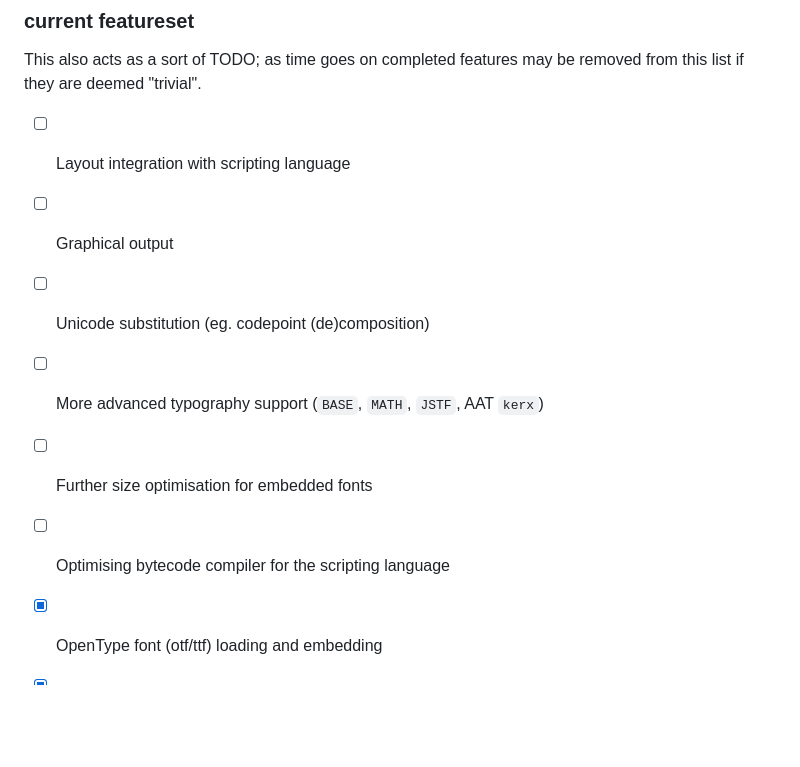
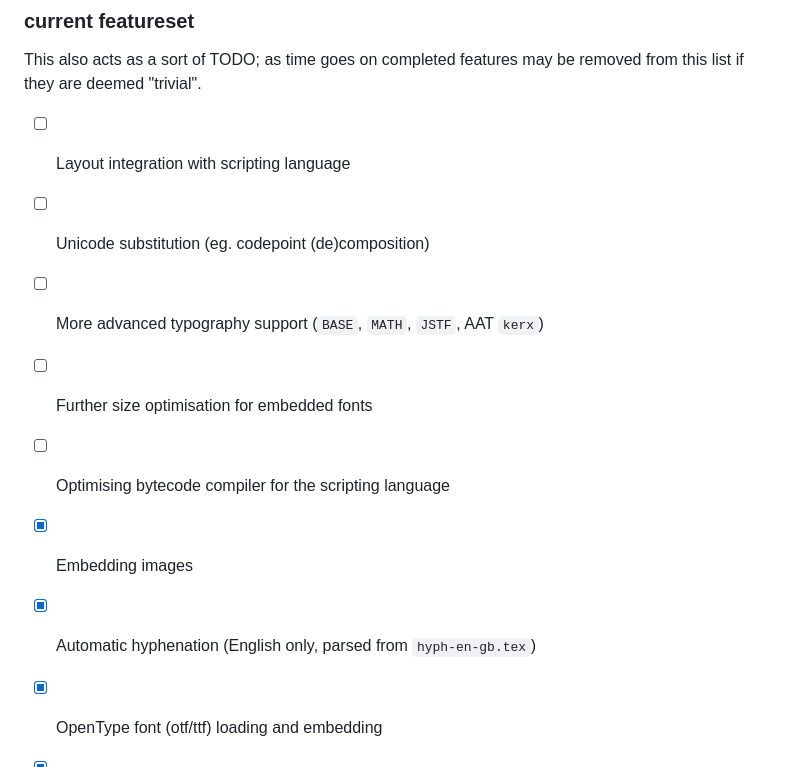
Before and after one commit to zhiayang/sap, a Markdown page: README.md, the part around the change. Drawn GitHub-style; blank space fills up the shorter version.

```diff
--- a/README.md
+++ b/README.md
@@ -58,11 +58,12 @@ While I appreciate the vast ecosystem that LaTeX has, having any kind of compati
 This also acts as a sort of TODO; as time goes on completed features may be removed from this list if they are deemed "trivial".
 
 - [ ] Layout integration with scripting language
-- [ ] Graphical output
 - [ ] Unicode substitution (eg. codepoint (de)composition)
 - [ ] More advanced typography support (`BASE`, `MATH`, `JSTF`, AAT `kerx`)
 - [ ] Further size optimisation for embedded fonts
 - [ ] Optimising bytecode compiler for the scripting language
+- [x] Embedding images
+- [x] Automatic hyphenation (English only, parsed from `hyph-en-gb.tex`)
 - [x] OpenType font (otf/ttf) loading and embedding
 - [x] Embedded font subsetting for TrueType fonts (CFF fonts are a little iffy)
 - [x] Glyph positioning (`kern` & GPOS lookups 1, 2, 7, 8, 9)
```
